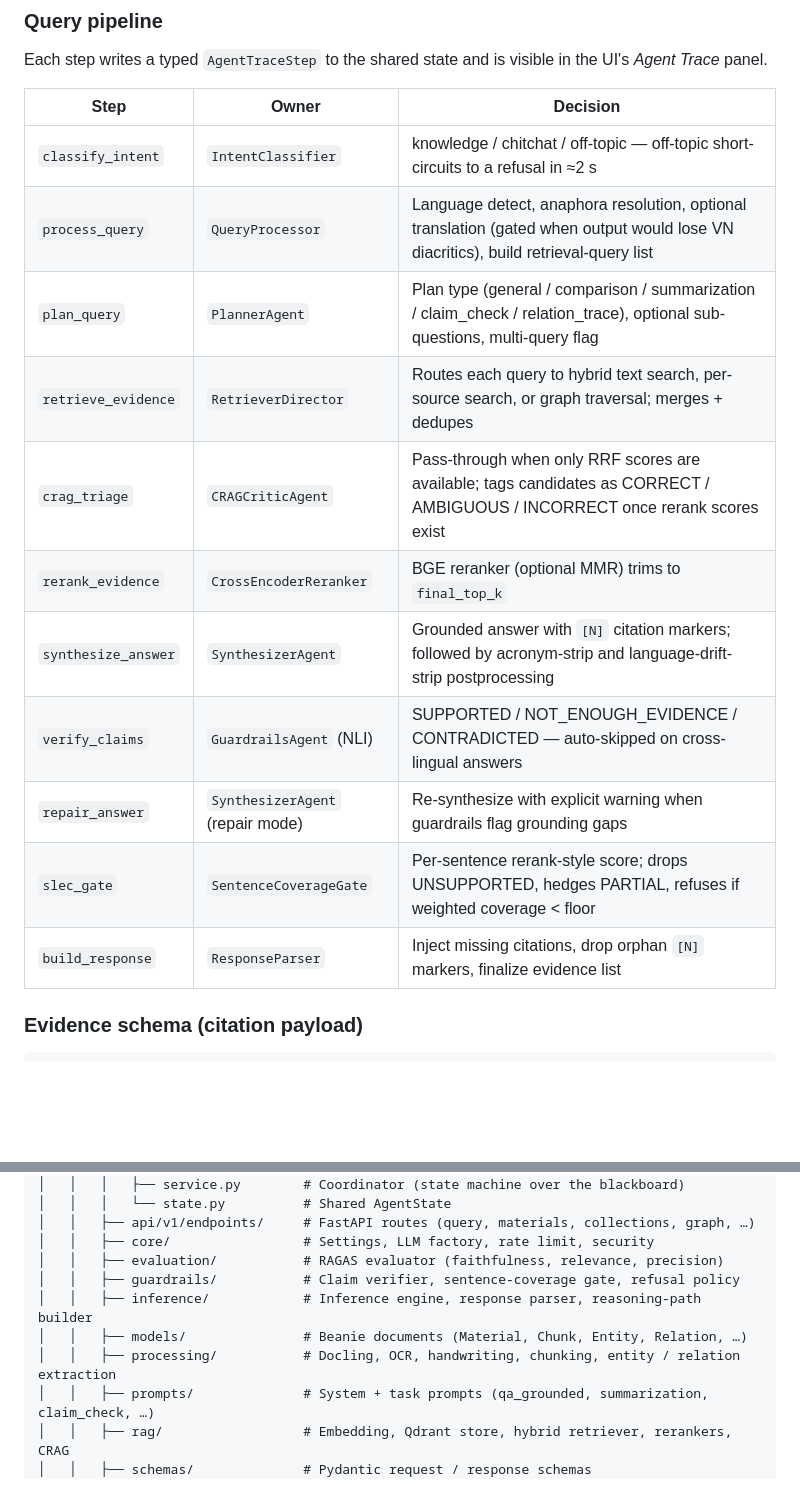
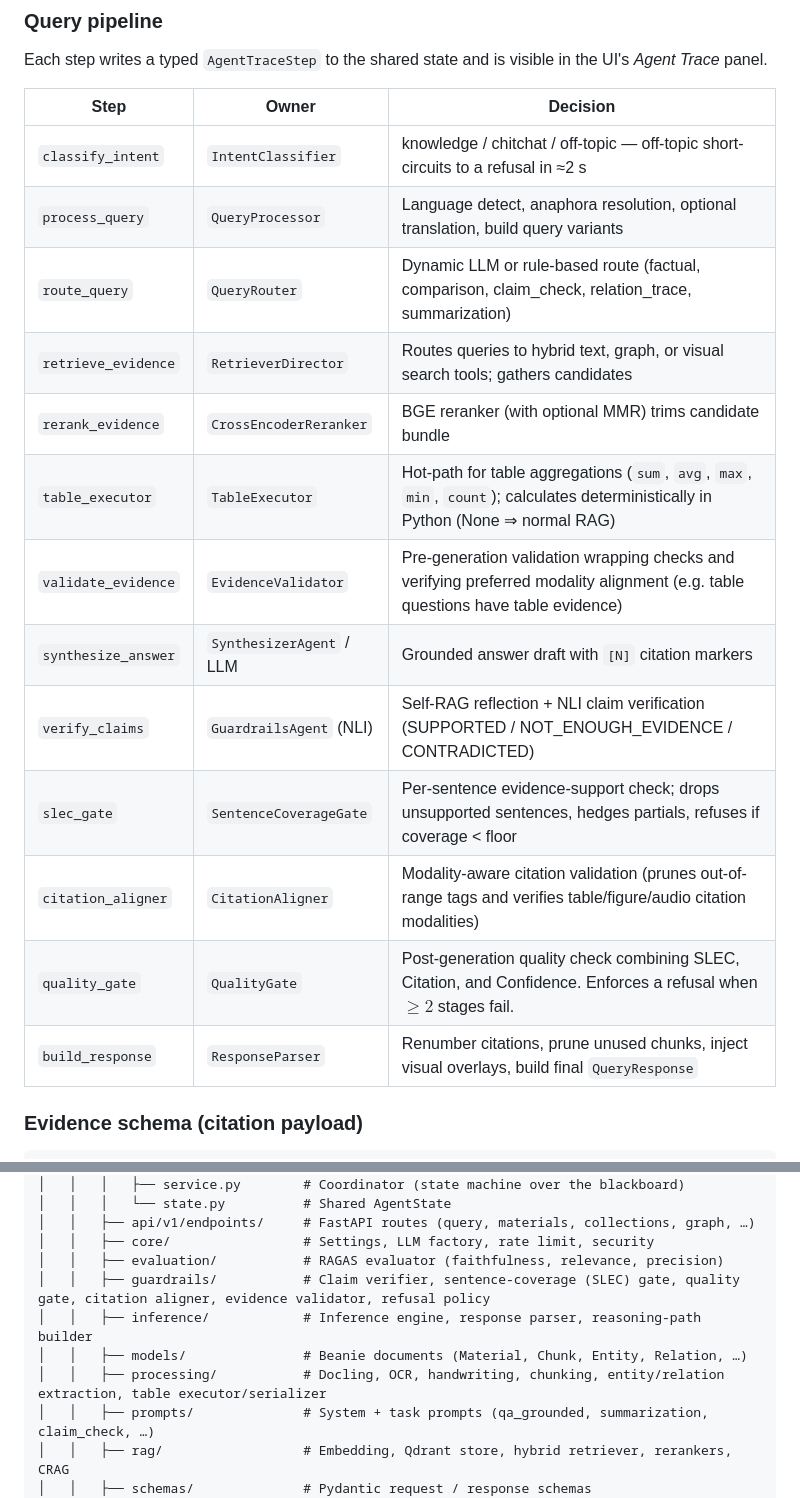
Before and after one commit to nvtanphat/AgentBook-Platform, a Markdown page: README.md, 2 parts joined by grey strips. GitHub-like rendering; blank space fills up the shorter version.

Commit message:
docs(readme): update README with Quality Gate, Citation Aligner, and Table Aggregation details

```diff
--- a/README.md
+++ b/README.md
@@ -83,16 +84,18 @@ Each step writes a typed `AgentTraceStep` to the shared state and is visible in
 | Step | Owner | Decision |
 |---|---|---|
 | `classify_intent` | `IntentClassifier` | knowledge / chitchat / off-topic — off-topic short-circuits to a refusal in ≈2 s |
-| `process_query` | `QueryProcessor` | Language detect, anaphora resolution, optional translation (gated when output would lose VN diacritics), build retrieval-query list |
-| `plan_query` | `PlannerAgent` | Plan type (general / comparison / summarization / claim_check / relation_trace), optional sub-questions, multi-query flag |
-| `retrieve_evidence` | `RetrieverDirector` | Routes each query to hybrid text search, per-source search, or graph traversal; merges + dedupes |
-| `crag_triage` | `CRAGCriticAgent` | Pass-through when only RRF scores are available; tags candidates as CORRECT / AMBIGUOUS / INCORRECT once rerank scores exist |
-| `rerank_evidence` | `CrossEncoderReranker` | BGE reranker (optional MMR) trims to `final_top_k` |
-| `synthesize_answer` | `SynthesizerAgent` | Grounded answer with `[N]` citation markers; followed by acronym-strip and language-drift-strip postprocessing |
-| `verify_claims` | `GuardrailsAgent` (NLI) | SUPPORTED / NOT_ENOUGH_EVIDENCE / CONTRADICTED — auto-skipped on cross-lingual answers |
-| `repair_answer` | `SynthesizerAgent` (repair mode) | Re-synthesize with explicit warning when guardrails flag grounding gaps |
-| `slec_gate` | `SentenceCoverageGate` | Per-sentence rerank-style score; drops UNSUPPORTED, hedges PARTIAL, refuses if weighted coverage < floor |
-| `build_response` | `ResponseParser` | Inject missing citations, drop orphan `[N]` markers, finalize evidence list |
+| `process_query` | `QueryProcessor` | Language detect, anaphora resolution, optional translation, build query variants |
+| `route_query` | `QueryRouter` | Dynamic LLM or rule-based route (factual, comparison, claim_check, relation_trace, summarization) |
+| `retrieve_evidence` | `RetrieverDirector` | Routes queries to hybrid text, graph, or visual search tools; gathers candidates |
+| `rerank_evidence` | `CrossEncoderReranker` | BGE reranker (with optional MMR) trims candidate bundle |
+| `table_executor` | `TableExecutor` | Hot-path for table aggregations (`sum`, `avg`, `max`, `min`, `count`); calculates deterministically in Python (None ⇒ normal RAG) |
+| `validate_evidence` | `EvidenceValidator` | Pre-generation validation wrapping checks and verifying preferred modality alignment (e.g. table questions have table evidence) |
+| `synthesize_answer` | `SynthesizerAgent` / LLM | Grounded answer draft with `[N]` citation markers |
+| `verify_claims` | `GuardrailsAgent` (NLI) | Self-RAG reflection + NLI claim verification (SUPPORTED / NOT_ENOUGH_EVIDENCE / CONTRADICTED) |
+| `slec_gate` | `SentenceCoverageGate` | Per-sentence evidence-support check; drops unsupported sentences, hedges partials, refuses if coverage < floor |
+| `citation_aligner` | `CitationAligner` | Modality-aware citation validation (prunes out-of-range tags and verifies table/figure/audio citation modalities) |
+| `quality_gate` | `QualityGate` | Post-generation quality check combining SLEC, Citation, and Confidence. Enforces a refusal when $\ge 2$ stages fail. |
+| `build_response` | `ResponseParser` | Renumber citations, prune unused chunks, inject visual overlays, build final `QueryResponse` |
 
 ### Evidence schema (citation payload)
 
@@ -318,10 +321,10 @@ The script boots Qdrant (Docker), the FastAPI backend on `:8000`, and the Vite d
 │   │   ├── api/v1/endpoints/     # FastAPI routes (query, materials, collections, graph, …)
 │   │   ├── core/                 # Settings, LLM factory, rate limit, security
 │   │   ├── evaluation/           # RAGAS evaluator (faithfulness, relevance, precision)
-│   │   ├── guardrails/           # Claim verifier, sentence-coverage gate, refusal policy
+│   │   ├── guardrails/           # Claim verifier, sentence-coverage (SLEC) gate, quality gate, citation aligner, evidence validator, refusal policy
 │   │   ├── inference/            # Inference engine, response parser, reasoning-path builder
 │   │   ├── models/               # Beanie documents (Material, Chunk, Entity, Relation, …)
-│   │   ├── processing/           # Docling, OCR, handwriting, chunking, entity / relation extraction
+│   │   ├── processing/           # Docling, OCR, handwriting, chunking, entity/relation extraction, table executor/serializer
 │   │   ├── prompts/              # System + task prompts (qa_grounded, summarization, claim_check, …)
 │   │   ├── rag/                  # Embedding, Qdrant store, hybrid retriever, rerankers, CRAG
 │   │   ├── schemas/              # Pydantic request / response schemas
```
Also changed, not shown: other parts of README.md (+10 -2 lines).
